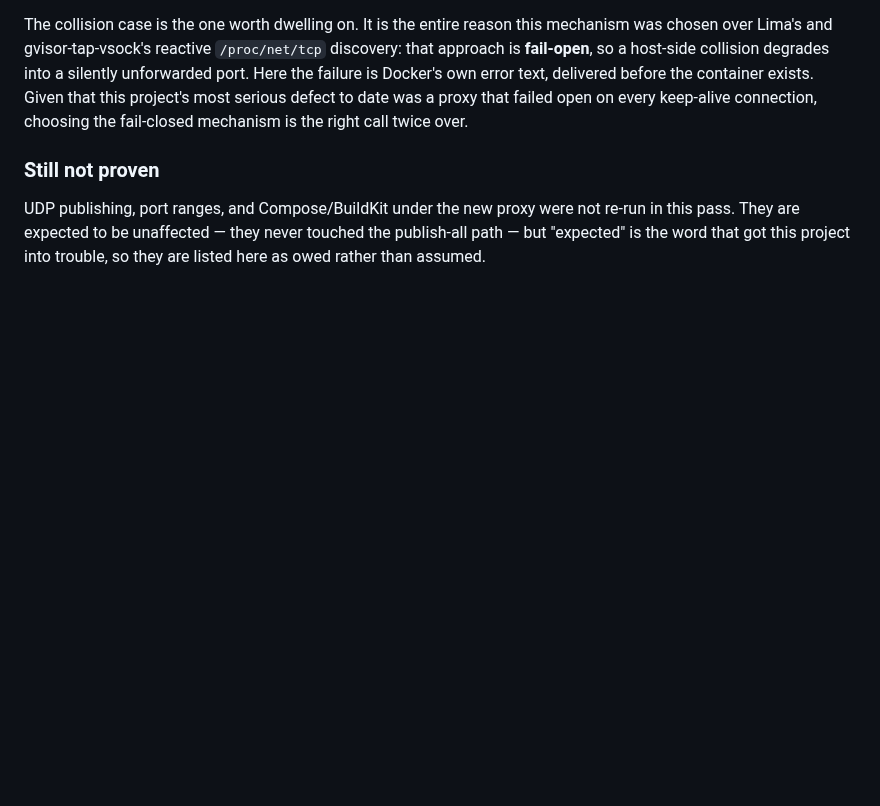
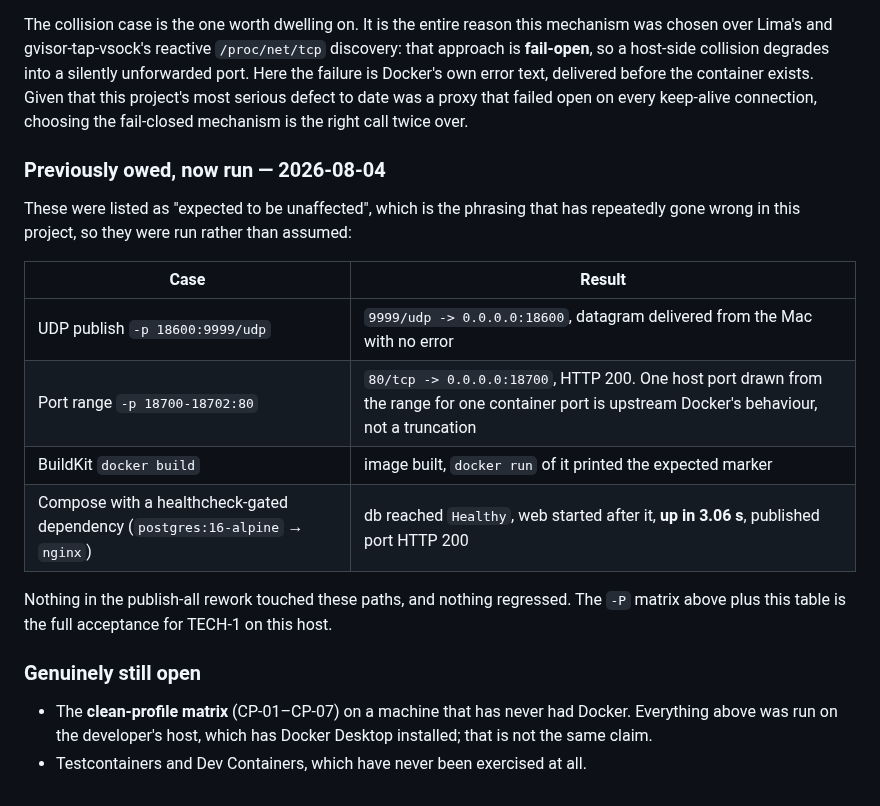
Before and after one commit to alliecatowo/morbstack, a Markdown page: docs/design/PATCH-FREE-PUBLISH-ALL.md, the part around the change. GitHub-like rendering; blank space fills up the shorter version.

Commit message:
Close the owed publish-all cases rather than assuming them
UDP publish, port ranges, BuildKit and healthcheck-gated Compose were
listed as "expected to be unaffected" by the patch removal. That phrasing
is exactly what has gone wrong in this project before, so they were run:

  -p 18600:9999/udp      9999/udp -> 0.0.0.0:18600, datagram delivered
  -p 18700-18702:80      -> 18700, HTTP 200 (one host port per container
                         port from a range is upstream behaviour)
  docker build           built, and the built image ran and printed its marker
  compose, db healthy    -> web, up in 3.06s, published port HTTP 200

Nothing regressed. What remains genuinely open is narrower and now stated
as such: the clean-profile CP-01-CP-07 matrix on a machine that has never
had Docker (everything above ran on a host that has Docker Desktop
installed, which is not the same claim), plus Testcontainers and Dev
Containers, which have never been exercised at all.

Co-Authored-By: Claude Opus 5 <noreply@anthropic.com>

```diff
--- a/docs/design/PATCH-FREE-PUBLISH-ALL.md
+++ b/docs/design/PATCH-FREE-PUBLISH-ALL.md
@@ -246,8 +246,23 @@ error text, delivered before the container exists. Given that this project's mos
 date was a proxy that failed open on every keep-alive connection, choosing the fail-closed mechanism
 is the right call twice over.
 
-### Still not proven
+### Previously owed, now run — 2026-08-04
 
-UDP publishing, port ranges, and Compose/BuildKit under the new proxy were not re-run in this pass.
-They are expected to be unaffected — they never touched the publish-all path — but "expected" is the
-word that got this project into trouble, so they are listed here as owed rather than assumed.
+These were listed as "expected to be unaffected", which is the phrasing that has repeatedly gone
+wrong in this project, so they were run rather than assumed:
+
+| Case | Result |
+| --- | --- |
+| UDP publish `-p 18600:9999/udp` | `9999/udp -> 0.0.0.0:18600`, datagram delivered from the Mac with no error |
+| Port range `-p 18700-18702:80` | `80/tcp -> 0.0.0.0:18700`, HTTP 200. One host port drawn from the range for one container port is upstream Docker's behaviour, not a truncation |
+| BuildKit `docker build` | image built, `docker run` of it printed the expected marker |
+| Compose with a healthcheck-gated dependency (`postgres:16-alpine` → `nginx`) | db reached `Healthy`, web started after it, **up in 3.06 s**, published port HTTP 200 |
+
+Nothing in the publish-all rework touched these paths, and nothing regressed. The `-P` matrix above
+plus this table is the full acceptance for TECH-1 on this host.
+
+### Genuinely still open
+
+- The **clean-profile matrix** (CP-01–CP-07) on a machine that has never had Docker. Everything above
+  was run on the developer's host, which has Docker Desktop installed; that is not the same claim.
+- Testcontainers and Dev Containers, which have never been exercised at all.
```
